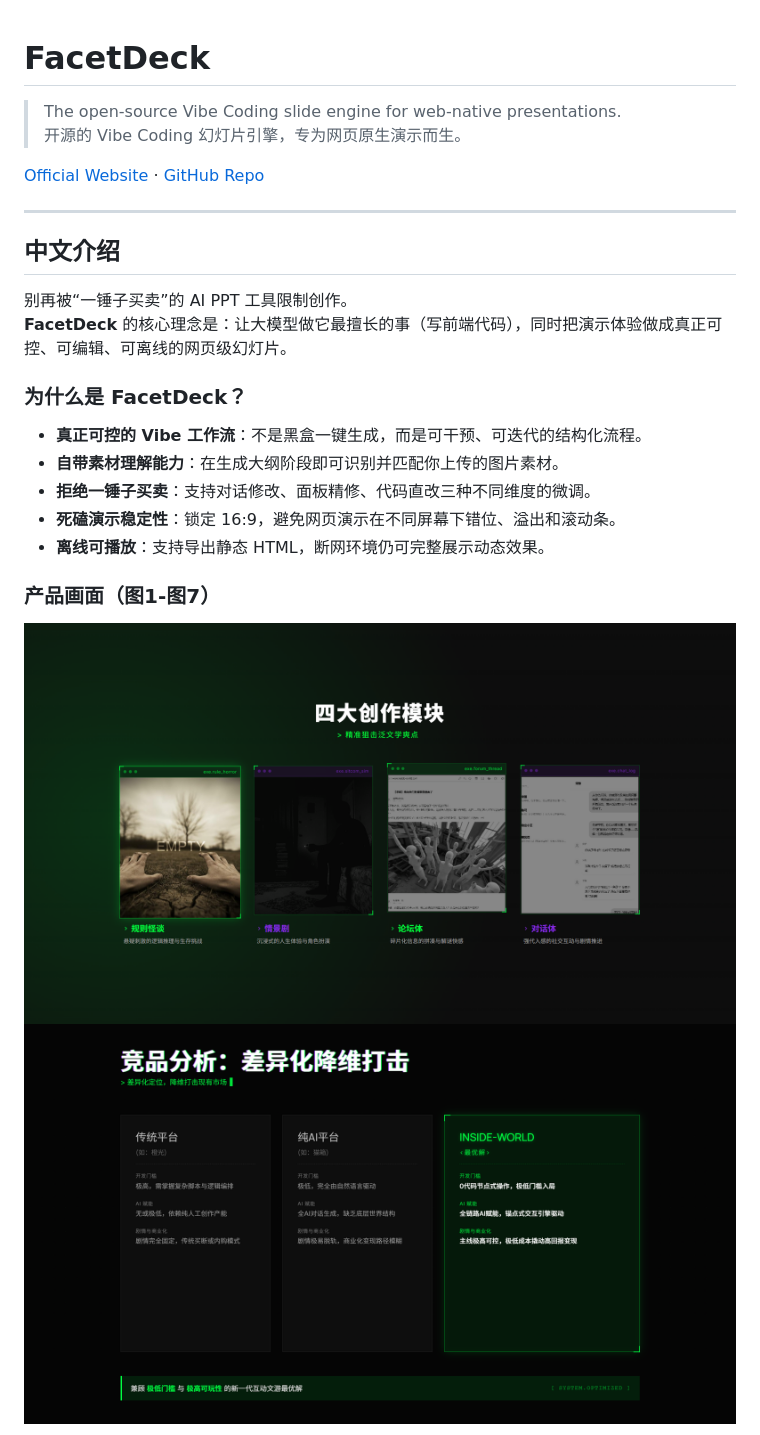
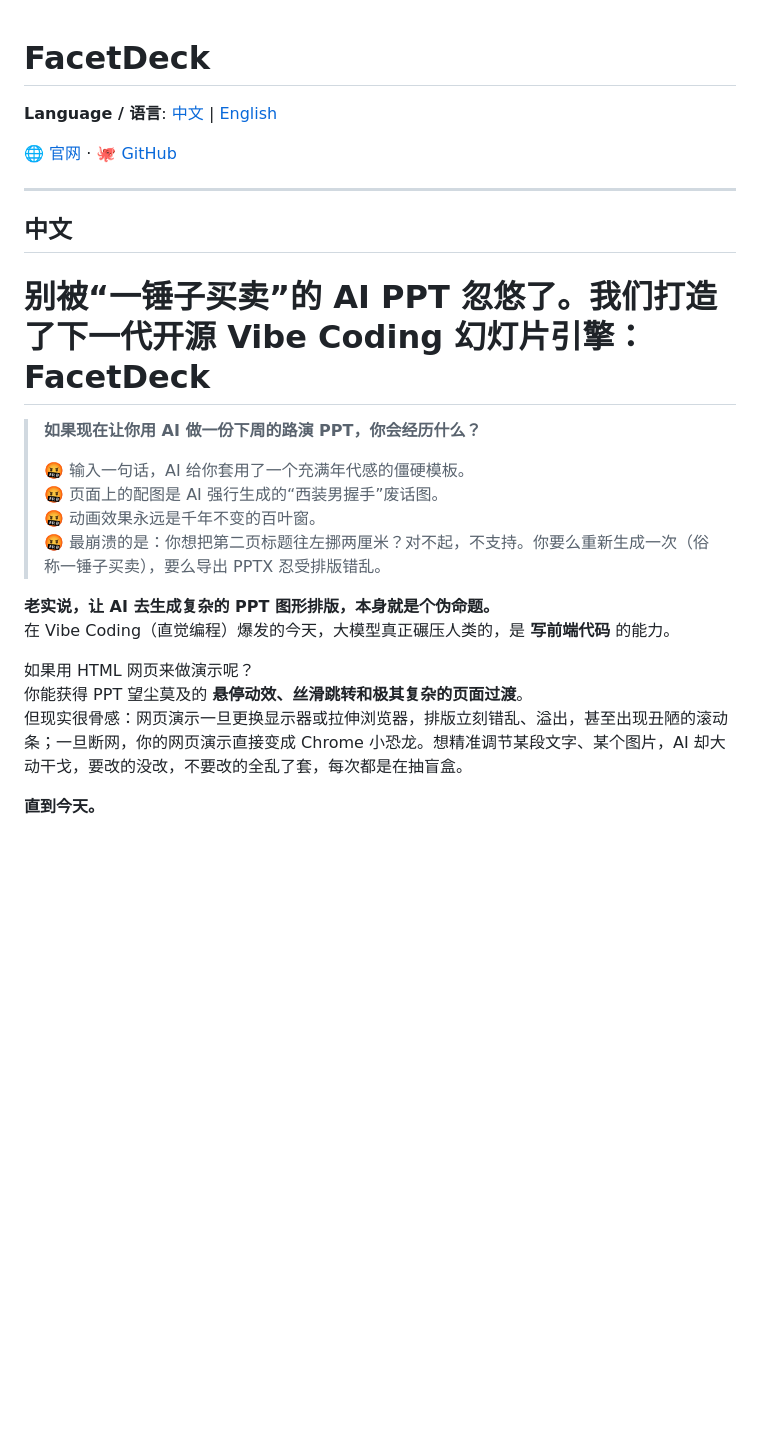
Before and after one commit to TownResearcher/facetdeck, a Markdown page: README.md, the part around one of its changes. Drawn GitHub-style; blank space fills up the shorter version.

```diff
--- a/README.md
+++ b/README.md
@@ -1,27 +1,30 @@
 # FacetDeck
 
-> The open-source Vibe Coding slide engine for web-native presentations.
-> 开源的 Vibe Coding 幻灯片引擎，专为网页原生演示而生。
+<a id="top"></a>
 
-[Official Website](https://facetdeck.com) · [GitHub Repo](https://github.com/TownResearcher/facetdeck.git)
+**Language / 语言**: [中文](#中文) | [English](#english)
+
+[🌐 官网](https://facetdeck.com) · [🐙 GitHub](https://github.com/TownResearcher/facetdeck.git)
 
 ---
 
-## 中文介绍
+## 中文
 
-别再被“一锤子买卖”的 AI PPT 工具限制创作。
-**FacetDeck** 的核心理念是：让大模型做它最擅长的事（写前端代码），同时把演示体验做成真正可控、可编辑、可离线的网页级幻灯片。
+# 别被“一锤子买卖”的 AI PPT 忽悠了。我们打造了下一代开源 Vibe Coding 幻灯片引擎：FacetDeck
 
-### 为什么是 FacetDeck？
+> **如果现在让你用 AI 做一份下周的路演 PPT，你会经历什么？**
+>
+> 🤬 输入一句话，AI 给你套用了一个充满年代感的僵硬模板。
+> 🤬 页面上的配图是 AI 强行生成的“西装男握手”废话图。
+> 🤬 动画效果永远是千年不变的百叶窗。
+> 🤬 最崩溃的是：你想把第二页标题往左挪两厘米？对不起，不支持。你要么重新生成一次（俗称一锤子买卖），要么导出 PPTX 忍受排版错乱。
 
-- **真正可控的 Vibe 工作流**：不是黑盒一键生成，而是可干预、可迭代的结构化流程。
-- **自带素材理解能力**：在生成大纲阶段即可识别并匹配你上传的图片素材。
-- **拒绝一锤子买卖**：支持对话修改、面板精修、代码直改三种不同维度的微调。
-- **死磕演示稳定性**：锁定 16:9，避免网页演示在不同屏幕下错位、溢出和滚动条。
-- **离线可播放**：支持导出静态 HTML，断网环境仍可完整展示动态效果。
+**老实说，让 AI 去生成复杂的 PPT 图形排版，本身就是个伪命题。**
+在 Vibe Coding（直觉编程）爆发的今天，大模型真正碾压人类的，是 **写前端代码** 的能力。
 
-### 产品画面（图1-图7）
+如果用 HTML 网页来做演示呢？
+你能获得 PPT 望尘莫及的 **悬停动效、丝滑跳转和极其复杂的页面过渡**。
+但现实很骨感：网页演示一旦更换显示器或拉伸浏览器，排版立刻错乱、溢出，甚至出现丑陋的滚动条；一旦断网，你的网页演示直接变成 Chrome 小恐龙。想精准调节某段文字、某个图片，AI 却大动干戈，要改的没改，不要改的全乱了套，每次都是在抽盲盒。
 
-![图1 - FacetDeck 截图](facetdeck_material/图1.png)
-![图2 - FacetDeck 截图](facetdeck_material/图2.png)
+**直到今天。**
 
```
Also changed, not shown: other parts of README.md (+93 -98 lines).
